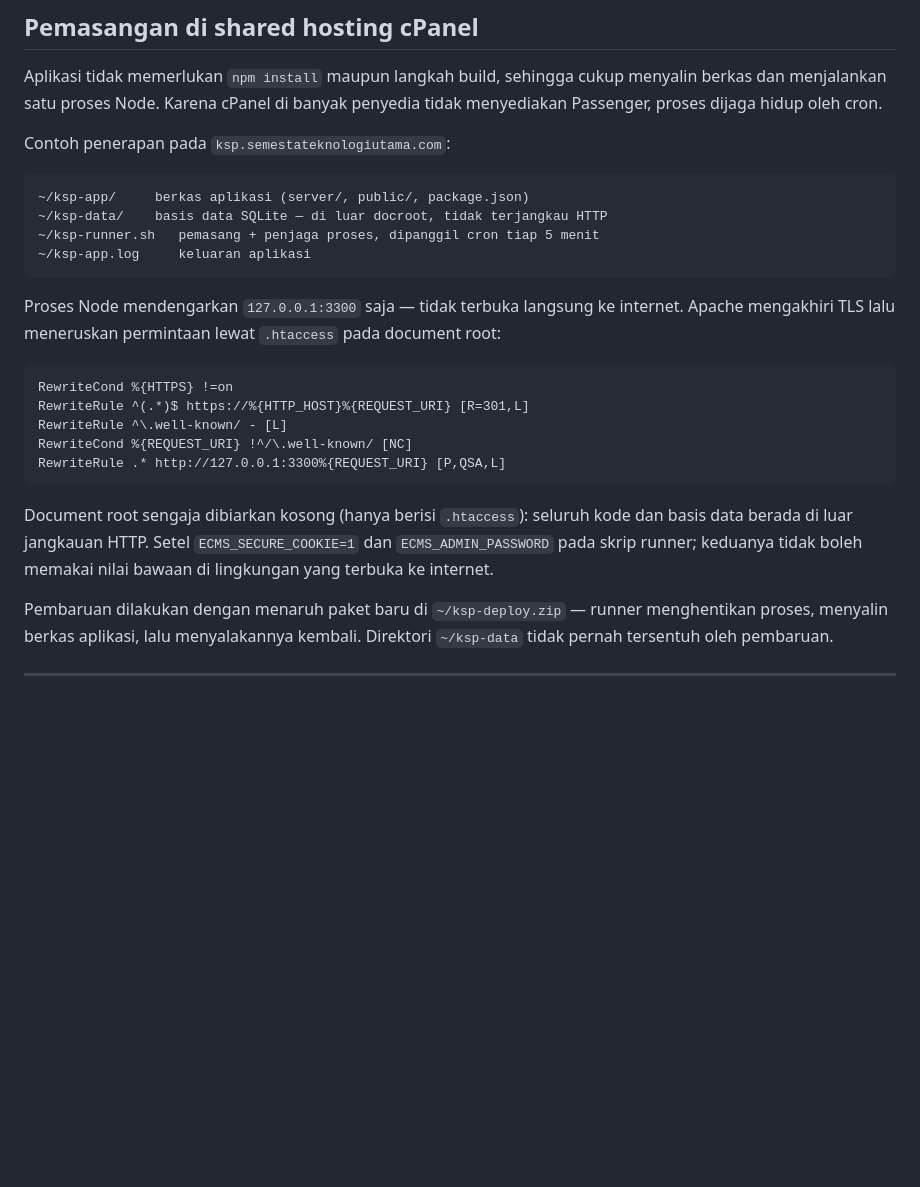
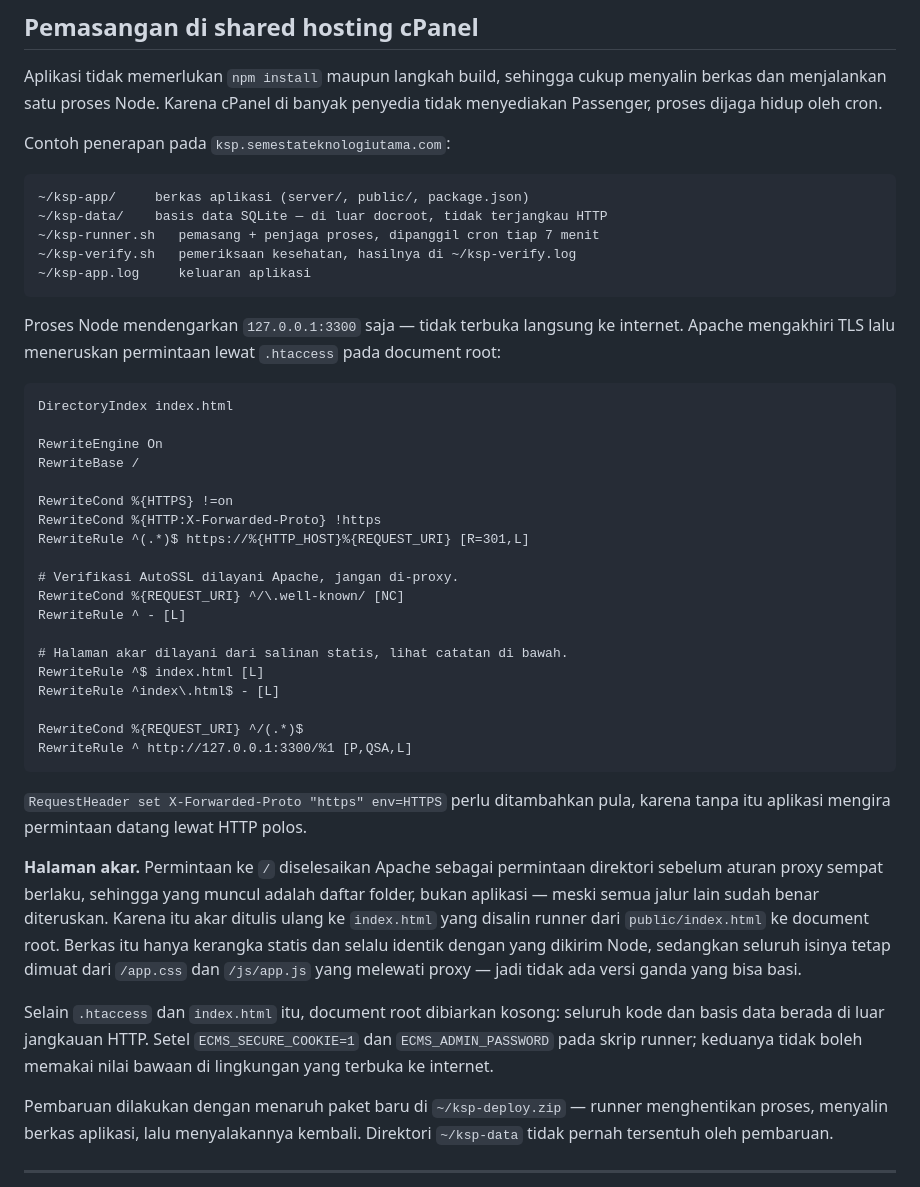
Before and after one commit to DrOsmond-STU/kspserbausaha, a Markdown page: README.md, the part around the change. GitHub-like rendering; blank space fills up the shorter version.

Commit message:
Dokumentasikan konfigurasi Apache yang terpakai di produksi
Bagian pemasangan cPanel masih memuat .htaccess versi awal yang memproxy
seluruh jalur termasuk akar. Di server sungguhan permintaan ke "/"
diselesaikan Apache sebagai permintaan direktori sebelum aturan proxy
berlaku, sehingga yang tampil daftar folder alih-alih halaman masuk.

Catat konfigurasi yang benar-benar dipakai: akar ditulis ulang ke salinan
statis public/index.html di document root, sisanya tetap lewat proxy.

Co-Authored-By: Claude Opus 5 <noreply@anthropic.com>
Claude-Session: https://claude.ai/code/session_01HkKwoihz6AvYAqtd5NSfrF

````diff
--- a/README.md
+++ b/README.md
@@ -222,7 +222,8 @@ Contoh penerapan pada `ksp.semestateknologiutama.com`:
 ```
 ~/ksp-app/     berkas aplikasi (server/, public/, package.json)
 ~/ksp-data/    basis data SQLite — di luar docroot, tidak terjangkau HTTP
-~/ksp-runner.sh   pemasang + penjaga proses, dipanggil cron tiap 5 menit
+~/ksp-runner.sh   pemasang + penjaga proses, dipanggil cron tiap 7 menit
+~/ksp-verify.sh   pemeriksaan kesehatan, hasilnya di ~/ksp-verify.log
 ~/ksp-app.log     keluaran aplikasi
 ```
 
@@ -231,17 +232,43 @@ internet. Apache mengakhiri TLS lalu meneruskan permintaan lewat `.htaccess`
 pada document root:
 
 ```apache
+DirectoryIndex index.html
+
+RewriteEngine On
+RewriteBase /
+
 RewriteCond %{HTTPS} !=on
+RewriteCond %{HTTP:X-Forwarded-Proto} !https
 RewriteRule ^(.*)$ https://%{HTTP_HOST}%{REQUEST_URI} [R=301,L]
-RewriteRule ^\.well-known/ - [L]
-RewriteCond %{REQUEST_URI} !^/\.well-known/ [NC]
-RewriteRule .* http://127.0.0.1:3300%{REQUEST_URI} [P,QSA,L]
+
+# Verifikasi AutoSSL dilayani Apache, jangan di-proxy.
+RewriteCond %{REQUEST_URI} ^/\.well-known/ [NC]
+RewriteRule ^ - [L]
+
+# Halaman akar dilayani dari salinan statis, lihat catatan di bawah.
+RewriteRule ^$ index.html [L]
+RewriteRule ^index\.html$ - [L]
+
+RewriteCond %{REQUEST_URI} ^/(.*)$
+RewriteRule ^ http://127.0.0.1:3300/%1 [P,QSA,L]
 ```
 
-Document root sengaja dibiarkan kosong (hanya berisi `.htaccess`): seluruh kode
-dan basis data berada di luar jangkauan HTTP. Setel `ECMS_SECURE_COOKIE=1` dan
-`ECMS_ADMIN_PASSWORD` pada skrip runner; keduanya tidak boleh memakai nilai
-bawaan di lingkungan yang terbuka ke internet.
+`RequestHeader set X-Forwarded-Proto "https" env=HTTPS` perlu ditambahkan pula,
+karena tanpa itu aplikasi mengira permintaan datang lewat HTTP polos.
+
+**Halaman akar.** Permintaan ke `/` diselesaikan Apache sebagai permintaan
+direktori sebelum aturan proxy sempat berlaku, sehingga yang muncul adalah
+daftar folder, bukan aplikasi — meski semua jalur lain sudah benar diteruskan.
+Karena itu akar ditulis ulang ke `index.html` yang disalin runner dari
+`public/index.html` ke document root. Berkas itu hanya kerangka statis dan
+selalu identik dengan yang dikirim Node, sedangkan seluruh isinya tetap dimuat
+dari `/app.css` dan `/js/app.js` yang melewati proxy — jadi tidak ada versi
+ganda yang bisa basi.
+
+Selain `.htaccess` dan `index.html` itu, document root dibiarkan kosong:
+seluruh kode dan basis data berada di luar jangkauan HTTP. Setel
+`ECMS_SECURE_COOKIE=1` dan `ECMS_ADMIN_PASSWORD` pada skrip runner; keduanya
+tidak boleh memakai nilai bawaan di lingkungan yang terbuka ke internet.
 
 Pembaruan dilakukan dengan menaruh paket baru di `~/ksp-deploy.zip` — runner
 menghentikan proses, menyalin berkas aplikasi, lalu menyalakannya kembali.
````
